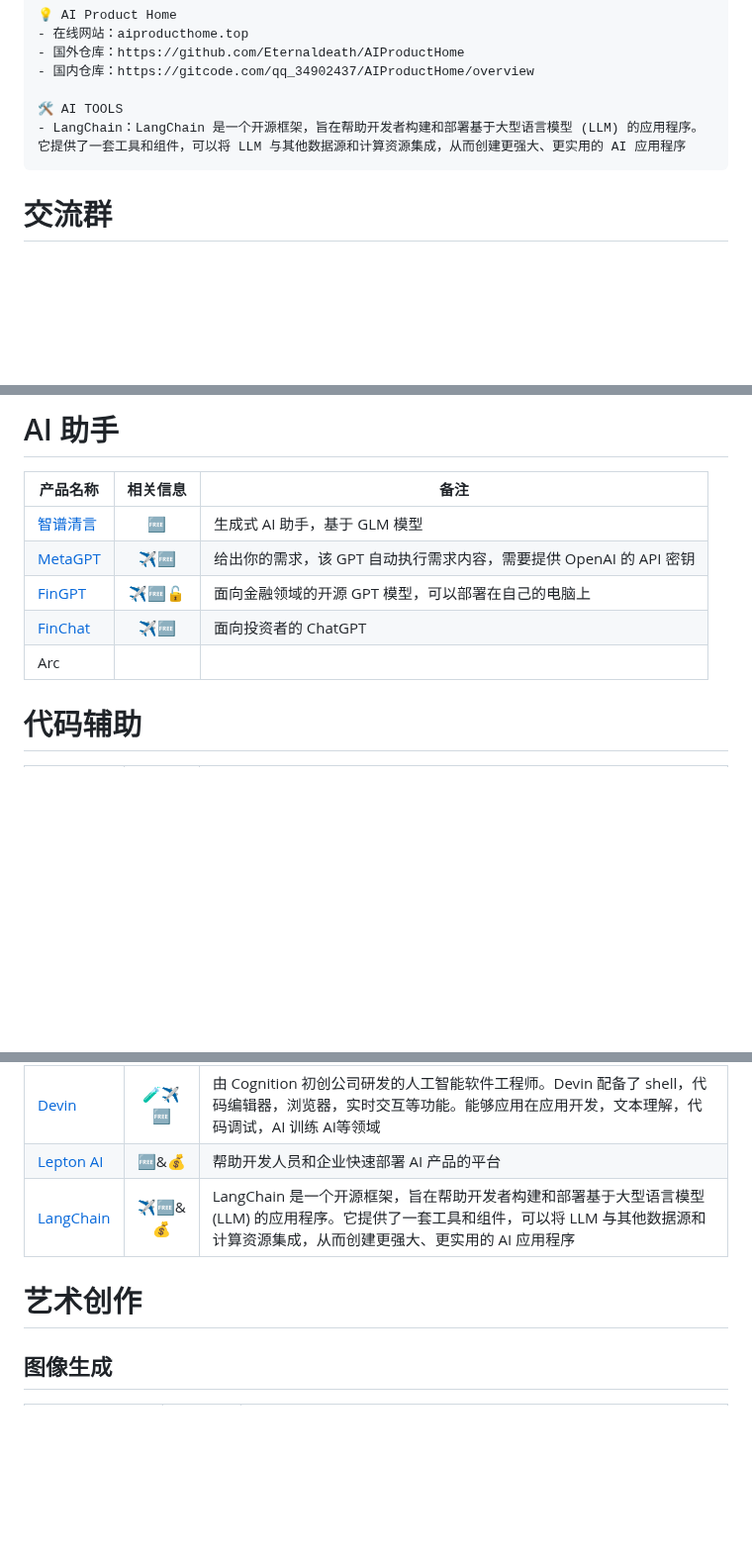
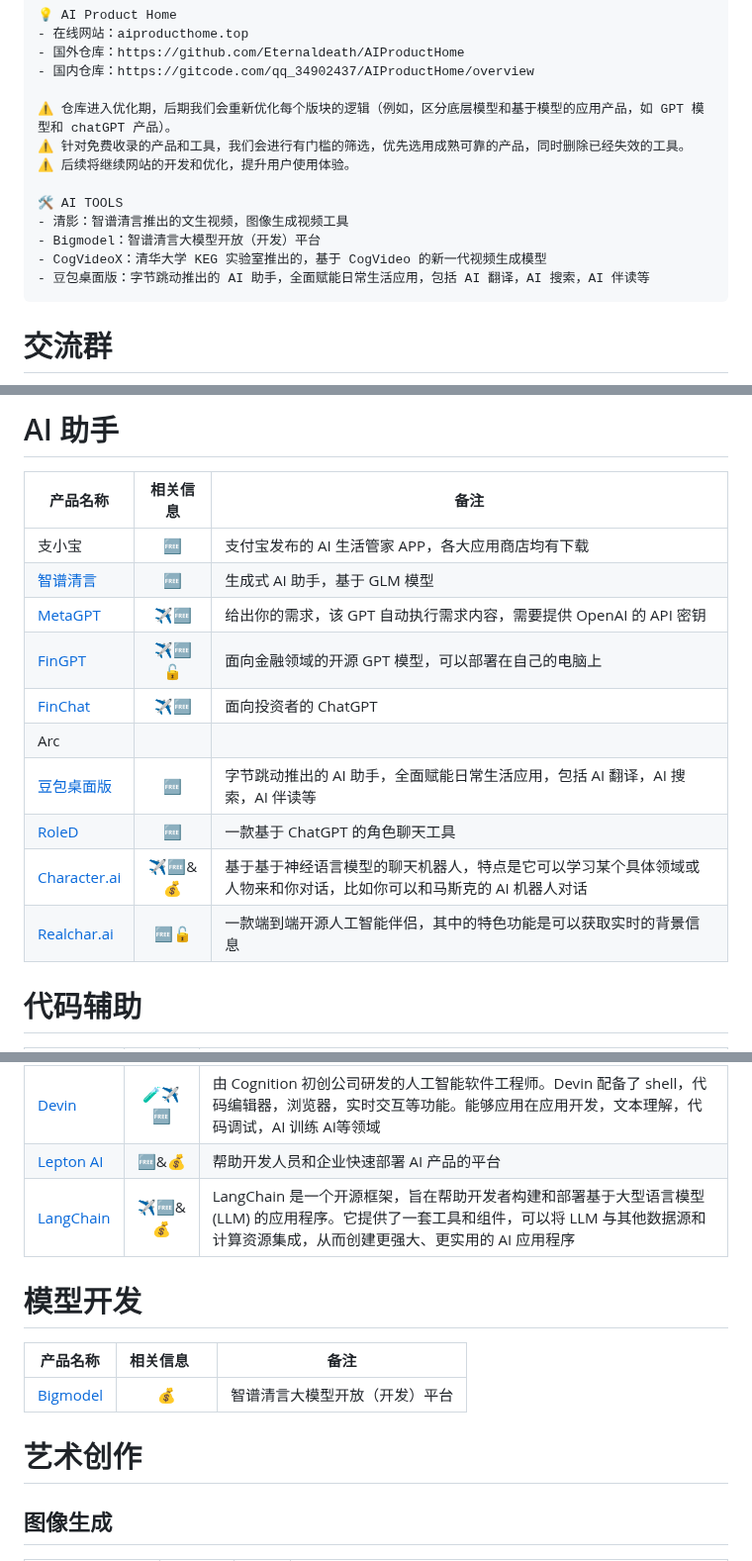
Before and after one commit to Eternaldeath/AIProductHome, a Markdown page: README.md, 3 parts joined by grey strips. Shown at 99% size. Rendered like a GitHub page; blank space fills up the shorter version.

````diff
--- a/README.md
+++ b/README.md
@@ -40,8 +36,15 @@
 - 国外仓库：https://github.com/Eternaldeath/AIProductHome
 - 国内仓库：https://gitcode.com/qq_34902437/AIProductHome/overview
 
+⚠️ 仓库进入优化期，后期我们会重新优化每个版块的逻辑（例如，区分底层模型和基于模型的应用产品，如 GPT 模型和 chatGPT 产品）。
+⚠️ 针对免费收录的产品和工具，我们会进行有门槛的筛选，优先选用成熟可靠的产品，同时删除已经失效的工具。
+⚠️ 后续将继续网站的开发和优化，提升用户使用体验。
+
 🛠️ AI TOOLS
-- LangChain：LangChain 是一个开源框架，旨在帮助开发者构建和部署基于大型语言模型 (LLM) 的应用程序。它提供了一套工具和组件，可以将 LLM 与其他数据源和计算资源集成，从而创建更强大、更实用的 AI 应用程序
+- 清影：智谱清言推出的文生视频，图像生成视频工具
+- Bigmodel：智谱清言大模型开放（开发）平台
+- CogVideoX：清华大学 KEG 实验室推出的，基于 CogVideo 的新一代视频生成模型
+- 豆包桌面版：字节跳动推出的 AI 助手，全面赋能日常生活应用，包括 AI 翻译，AI 搜索，AI 伴读等
 ```
 
 # 交流群
@@ -169,11 +173,16 @@
 
 | 产品名称                                                  | 相关信息 | 备注                                                         |
 | --------------------------------------------------------- | :------: | ------------------------------------------------------------ |
+| 支小宝                                                    |    🆓     | 支付宝发布的 AI 生活管家 APP，各大应用商店均有下载           |
 | [智谱清言](https://chatglm.cn/detail)                     |    🆓     | 生成式 AI 助手，基于 GLM 模型                                |
 | [MetaGPT](https://www.deepwisdom.ai/)                     |    ✈️🆓    | 给出你的需求，该 GPT 自动执行需求内容，需要提供 OpenAI 的 API 密钥 |
 | [FinGPT](https://github.com/AI4Finance-Foundation/FinGPT) |   ✈️🆓🔓    | 面向金融领域的开源 GPT 模型，可以部署在自己的电脑上          |
 | [FinChat](https://finchat.io/)                            |    ✈️🆓    | 面向投资者的 ChatGPT                                         |
 | Arc                                                       |          |                                                              |
+| [豆包桌面版](https://www.doubao.com/download/desktop)     |    🆓     | 字节跳动推出的 AI 助手，全面赋能日常生活应用，包括 AI 翻译，AI 搜索，AI 伴读等 |
+| [RoleD](https://roled.lingj.net/login)                    |    🆓     | 一款基于 ChatGPT 的角色聊天工具                              |
+| [Character.ai](https://beta.character.ai/)                |   ✈️🆓&💰   | 基于基于神经语言模型的聊天机器人，特点是它可以学习某个具体领域或人物来和你对话，比如你可以和马斯克的 AI 机器人对话 |
+| [Realchar.ai](https://realchar.ai/)                       |    🆓🔓    | 一款端到端开源人工智能伴侣，其中的特色功能是可以获取实时的背景信息 |
 
 # 代码辅助
 
@@ -192,5 +201,12 @@
 |[Devin](https://www.cognition-labs.com/introducing-devin)|🧪✈️🆓|由 Cognition 初创公司研发的人工智能软件工程师。Devin 配备了 shell，代码编辑器，浏览器，实时交互等功能。能够应用在应用开发，文本理解，代码调试，AI 训练 AI等领域|
 |[Lepton AI](https://www.lepton.ai/)|🆓&💰|帮助开发人员和企业快速部署 AI 产品的平台|
 |[LangChain](https://www.langchain.com/)|✈️🆓&💰|LangChain 是一个开源框架，旨在帮助开发者构建和部署基于大型语言模型 (LLM) 的应用程序。它提供了一套工具和组件，可以将 LLM 与其他数据源和计算资源集成，从而创建更强大、更实用的 AI 应用程序|
+# 模型开发
+
+| 产品名称                         | 相关信息&emsp; | 备注                           |
+| -------------------------------- | :------------: | ------------------------------ |
+| [Bigmodel](https://bigmodel.cn/) |       💰        | 智谱清言大模型开放（开发）平台 |
+
 # 艺术创作
+
 ## 图像生成
````
Also changed, not shown: other parts of README.md (+77 -76 lines), AI Tutorial.md (+13 -12 lines).
